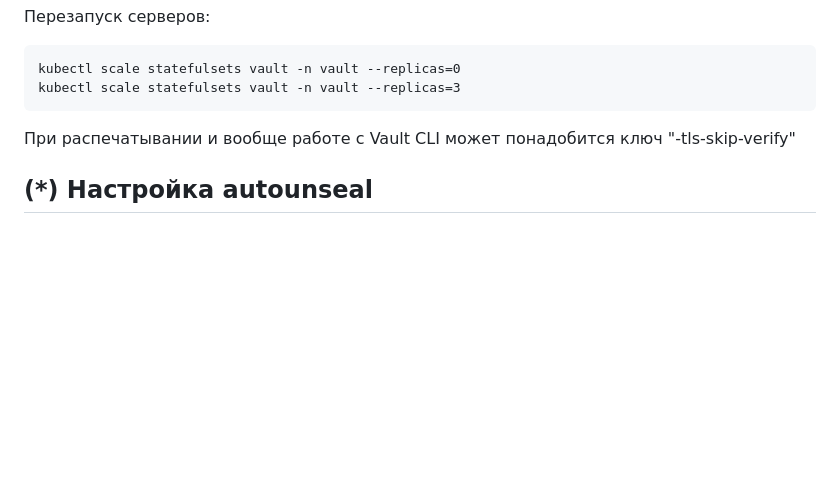
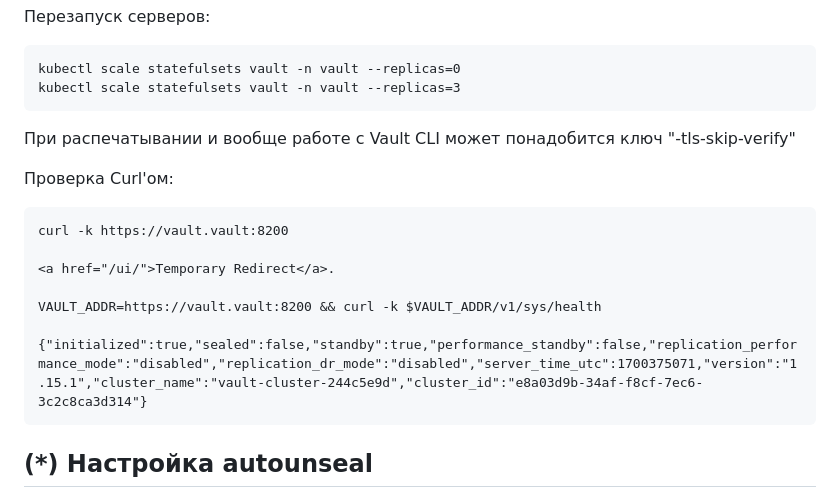
Before and after one commit to otus-kuber-2023-06/RimiX2_platform, a Markdown page: kubernetes-vault/readme.md, the part around the change. GitHub-like rendering; blank space fills up the shorter version.

Commit message:
add curl checks for TLS

````diff
--- a/kubernetes-vault/readme.md
+++ b/kubernetes-vault/readme.md
@@ -383,8 +383,18 @@ helm upgrade -n vault vault hashicorp/vault -f vault/tls/values.yml
 kubectl scale statefulsets vault -n vault --replicas=0
 kubectl scale statefulsets vault -n vault --replicas=3
 ```
+При распечатывании и вообще работе с Vault CLI может понадобится ключ "-tls-skip-verify"
 
-При распечатывании и вообще работе с Vault CLI может понадобится ключ "-tls-skip-verify"
+Проверка Curl'ом:
+```
+curl -k https://vault.vault:8200
+
+<a href="/ui/">Temporary Redirect</a>.
+
+VAULT_ADDR=https://vault.vault:8200 && curl -k $VAULT_ADDR/v1/sys/health
+
+{"initialized":true,"sealed":false,"standby":true,"performance_standby":false,"replication_performance_mode":"disabled","replication_dr_mode":"disabled","server_time_utc":1700375071,"version":"1.15.1","cluster_name":"vault-cluster-244c5e9d","cluster_id":"e8a03d9b-34af-f8cf-7ec6-3c2c8ca3d314"}
+```
 
 ## (*) Настройка autounseal
 
````
